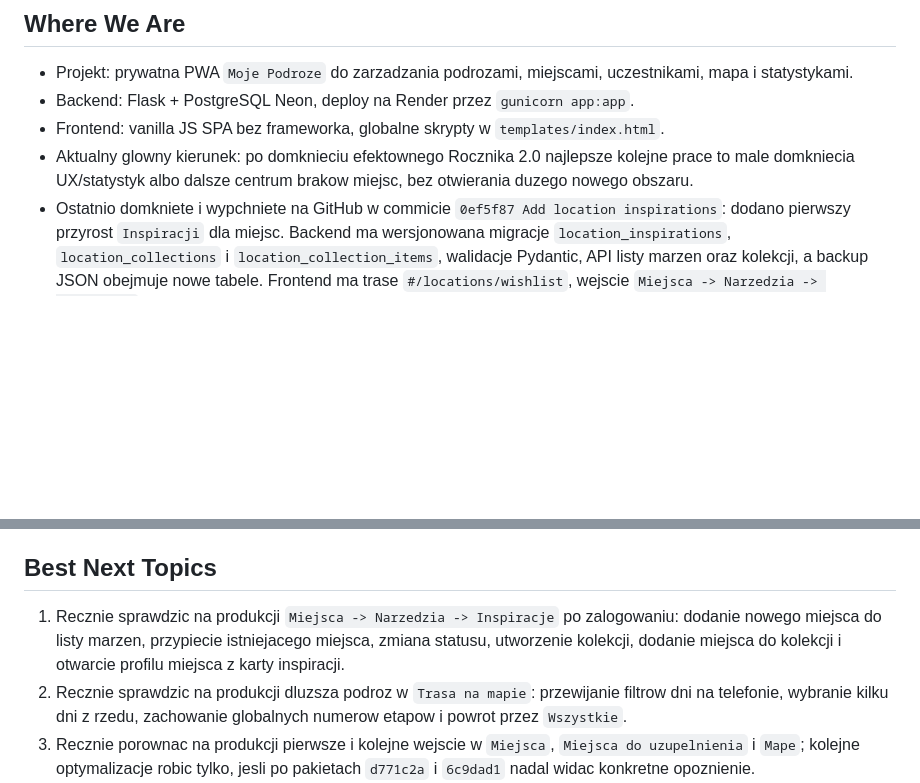
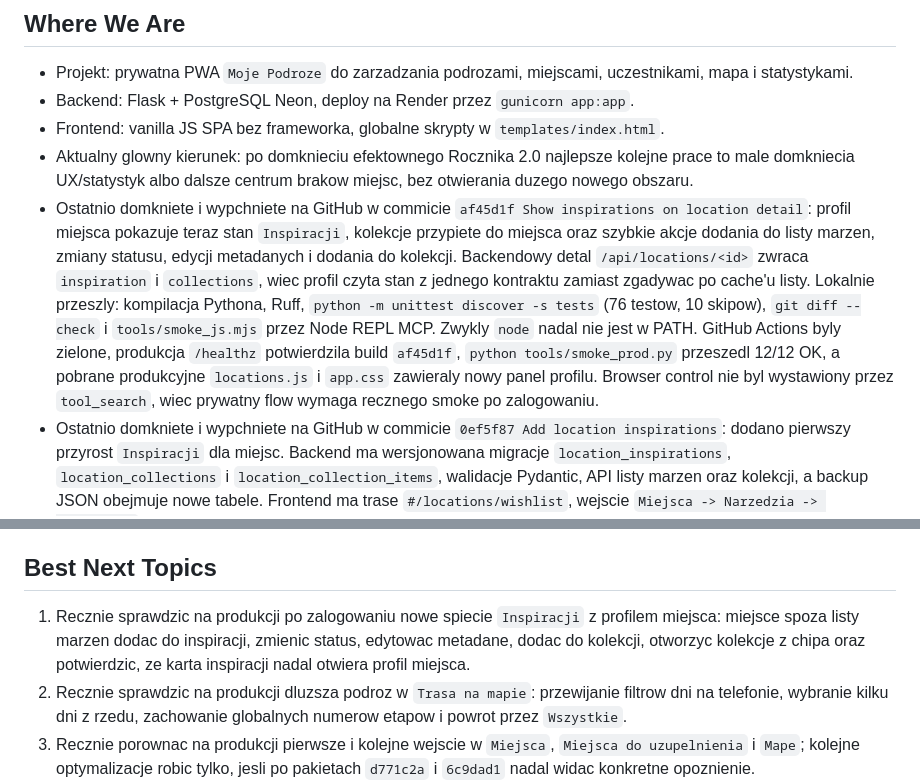
Before and after one commit to jpastuszak-jerry/moje-podroze, a Markdown page: CURRENT_STATE.md, 2 parts joined by grey strips. GitHub-like rendering; blank space fills up the shorter version.

Commit message:
Record location detail inspirations deployment

```diff
--- a/CURRENT_STATE.md
+++ b/CURRENT_STATE.md
@@ -12,6 +12,19 @@ Krotki stan projektu dla nowych sesji. Szczegoly historyczne zostaja w
 - Aktualny glowny kierunek: po domknieciu efektownego Rocznika 2.0 najlepsze
   kolejne prace to male domkniecia UX/statystyk albo dalsze centrum brakow
   miejsc, bez otwierania duzego nowego obszaru.
+- Ostatnio domkniete i wypchniete na GitHub w commicie `af45d1f Show
+  inspirations on location detail`: profil miejsca pokazuje teraz stan
+  `Inspiracji`, kolekcje przypiete do miejsca oraz szybkie akcje dodania do
+  listy marzen, zmiany statusu, edycji metadanych i dodania do kolekcji.
+  Backendowy detal `/api/locations/<id>` zwraca `inspiration` i `collections`,
+  wiec profil czyta stan z jednego kontraktu zamiast zgadywac po cache'u listy.
+  Lokalnie przeszly: kompilacja Pythona, Ruff, `python -m unittest discover -s
+  tests` (76 testow, 10 skipow), `git diff --check` i `tools/smoke_js.mjs`
+  przez Node REPL MCP. Zwykly `node` nadal nie jest w PATH. GitHub Actions byly
+  zielone, produkcja `/healthz` potwierdzila build `af45d1f`, `python
+  tools/smoke_prod.py` przeszedl 12/12 OK, a pobrane produkcyjne `locations.js`
+  i `app.css` zawieraly nowy panel profilu. Browser control nie byl wystawiony
+  przez `tool_search`, wiec prywatny flow wymaga recznego smoke po zalogowaniu.
 - Ostatnio domkniete i wypchniete na GitHub w commicie `0ef5f87 Add location
   inspirations`: dodano pierwszy przyrost `Inspiracji` dla miejsc. Backend ma
   wersjonowana migracje `location_inspirations`, `location_collections` i
@@ -538,10 +551,10 @@ Krotki stan projektu dla nowych sesji. Szczegoly historyczne zostaja w
 
 ## Best Next Topics
 
-1. Recznie sprawdzic na produkcji `Miejsca -> Narzedzia -> Inspiracje` po
-   zalogowaniu: dodanie nowego miejsca do listy marzen, przypiecie istniejacego
-   miejsca, zmiana statusu, utworzenie kolekcji, dodanie miejsca do kolekcji i
-   otwarcie profilu miejsca z karty inspiracji.
+1. Recznie sprawdzic na produkcji po zalogowaniu nowe spiecie `Inspiracji` z
+   profilem miejsca: miejsce spoza listy marzen dodac do inspiracji, zmienic
+   status, edytowac metadane, dodac do kolekcji, otworzyc kolekcje z chipa oraz
+   potwierdzic, ze karta inspiracji nadal otwiera profil miejsca.
 2. Recznie sprawdzic na produkcji dluzsza podroz w `Trasa na mapie`: przewijanie
    filtrow dni na telefonie, wybranie kilku dni z rzedu, zachowanie globalnych
    numerow etapow i powrot przez `Wszystkie`.
```
